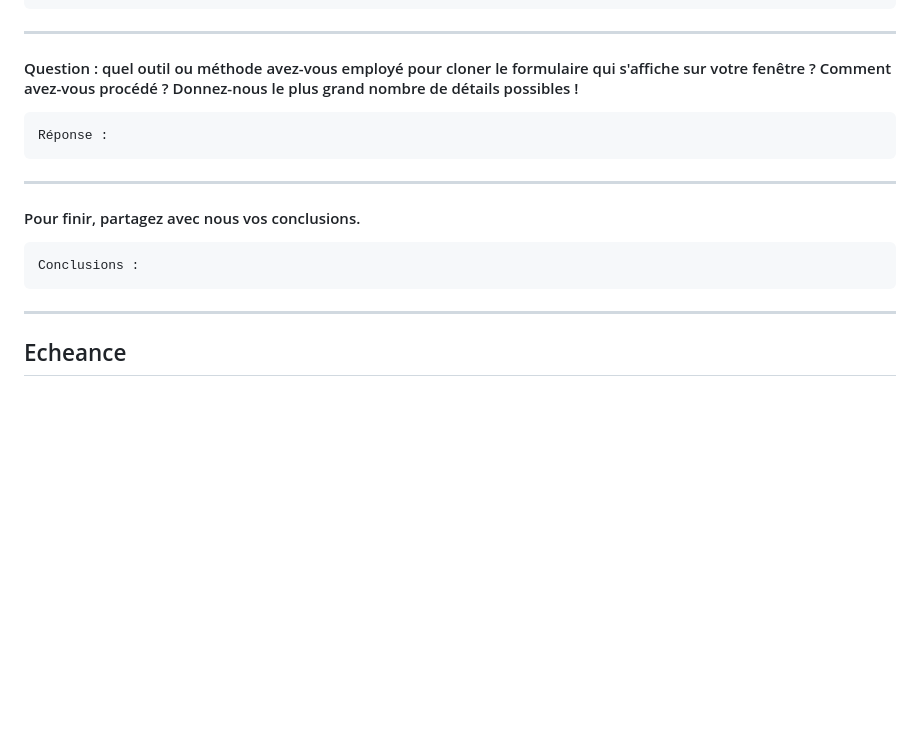
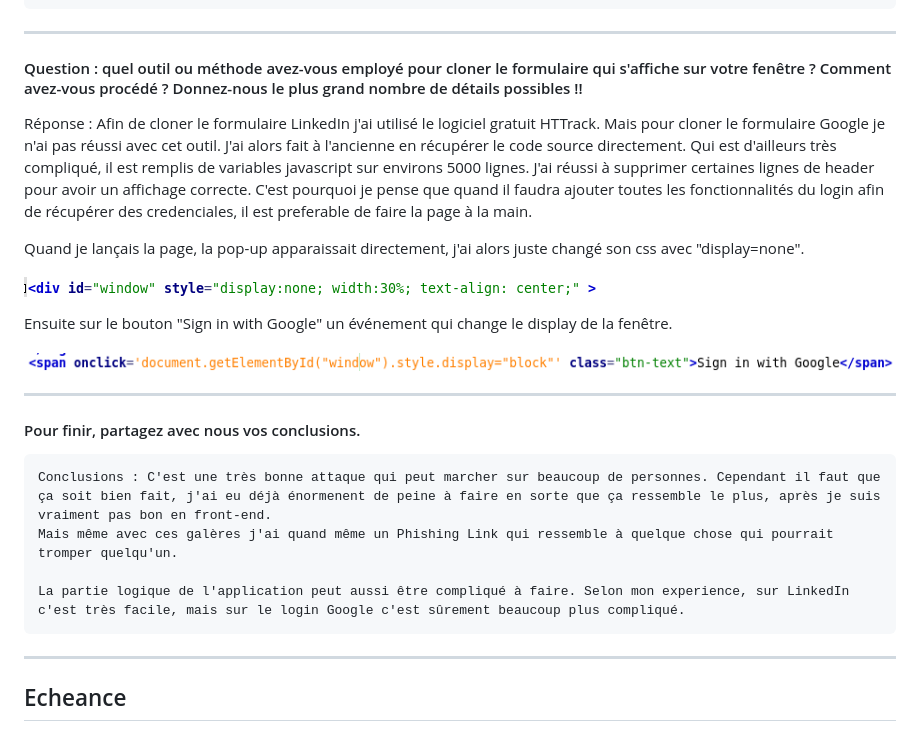
Before and after one commit to arubinst/Teaching-HEIGVD-SEN-2022-Laboratoire-BITB, a Markdown page: README.md, the part around one of its changes. GitHub-like rendering; pictures changed too: images/display_block.png (added), images/display_none.png (added); blank space fills up the shorter version.

````diff
--- a/README.md
+++ b/README.md
@@ -126,17 +146,26 @@ Réponse :
 ```
 
 ---
-#### Question : quel outil ou méthode avez-vous employé pour cloner le formulaire qui s'affiche sur votre fenêtre ? Comment avez-vous procédé ? Donnez-nous le plus grand nombre de détails possibles !
+#### Question : quel outil ou méthode avez-vous employé pour cloner le formulaire qui s'affiche sur votre fenêtre ? Comment avez-vous procédé ? Donnez-nous le plus grand nombre de détails possibles !!
 
-```
-Réponse :
-```
+Réponse : Afin de cloner le formulaire LinkedIn j'ai utilisé le logiciel gratuit HTTrack. Mais pour cloner le formulaire Google je n'ai pas réussi avec cet outil. J'ai alors fait à l'ancienne en récupérer le code source directement. Qui est d'ailleurs très compliqué, il est remplis de variables javascript sur environs 5000 lignes. J'ai réussi à supprimer certaines lignes de header pour avoir un affichage correcte. C'est pourquoi je pense que quand il faudra ajouter toutes les fonctionnalités du login afin de récupérer des credenciales, il est preferable de faire la page à la main.
+
+Quand je lançais la page, la pop-up apparaissait directement, j'ai alors juste changé son css avec "display=none".
+
+![](./images/display_none.png)
+
+Ensuite sur le bouton "Sign in with Google" un événement qui change le display de la fenêtre.
+
+![](./images/display_block.png)
 
 ---
 #### Pour finir, partagez avec nous vos conclusions.
 
 ```
-Conclusions :
+Conclusions : C'est une très bonne attaque qui peut marcher sur beaucoup de personnes. Cependant il faut que ça soit bien fait, j'ai eu déjà énormenent de peine à faire en sorte que ça ressemble le plus, après je suis vraiment pas bon en front-end.
+Mais même avec ces galères j'ai quand même un Phishing Link qui ressemble à quelque chose qui pourrait tromper quelqu'un.
+
+La partie logique de l'application peut aussi être compliqué à faire. Selon mon experience, sur LinkedIn c'est très facile, mais sur le login Google c'est sûrement beaucoup plus compliqué.
 ```
 ---
 
````
Also changed, not shown: other parts of README.md (+22 -2 lines), images/false.png (added), images/params.png (added), images/real.png (added).
